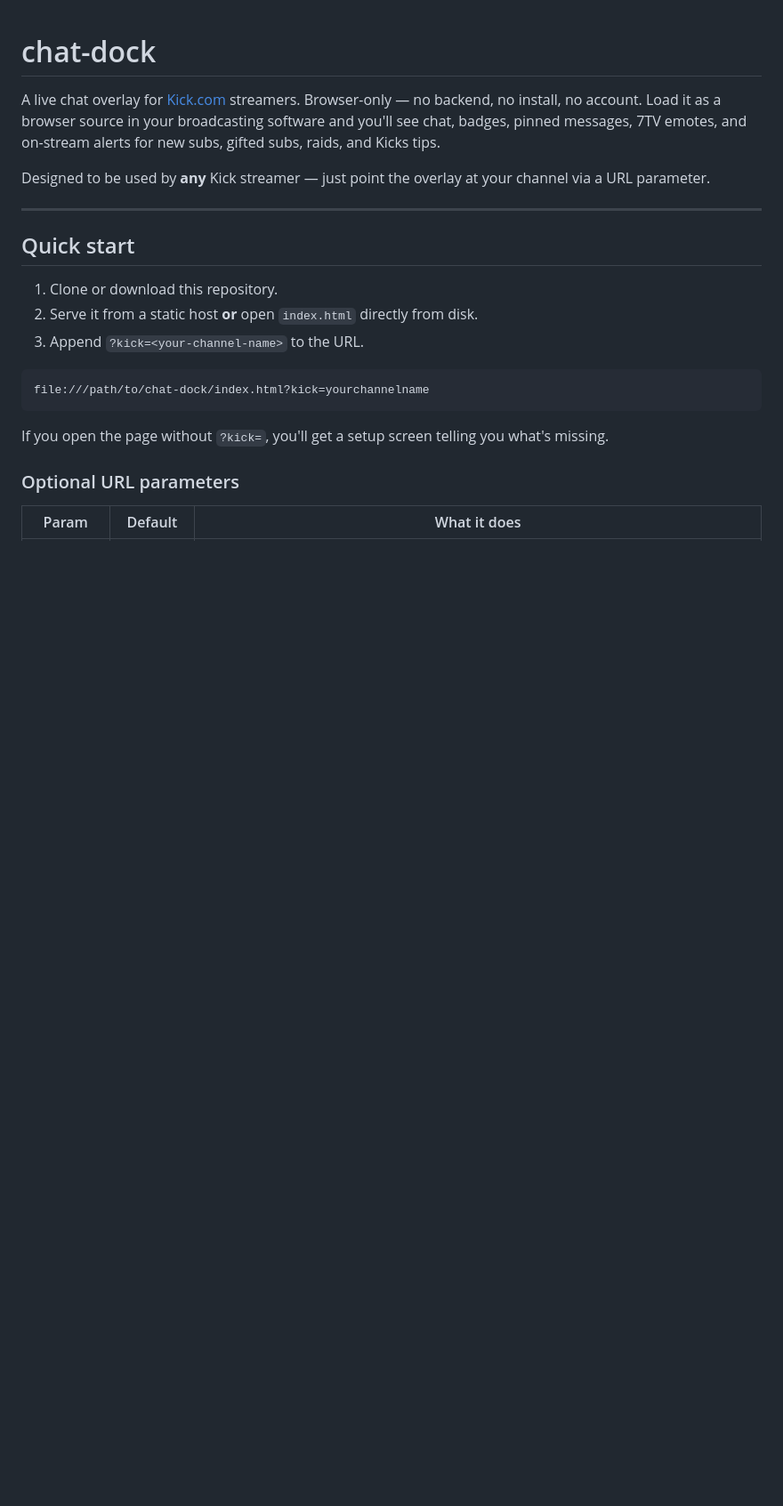
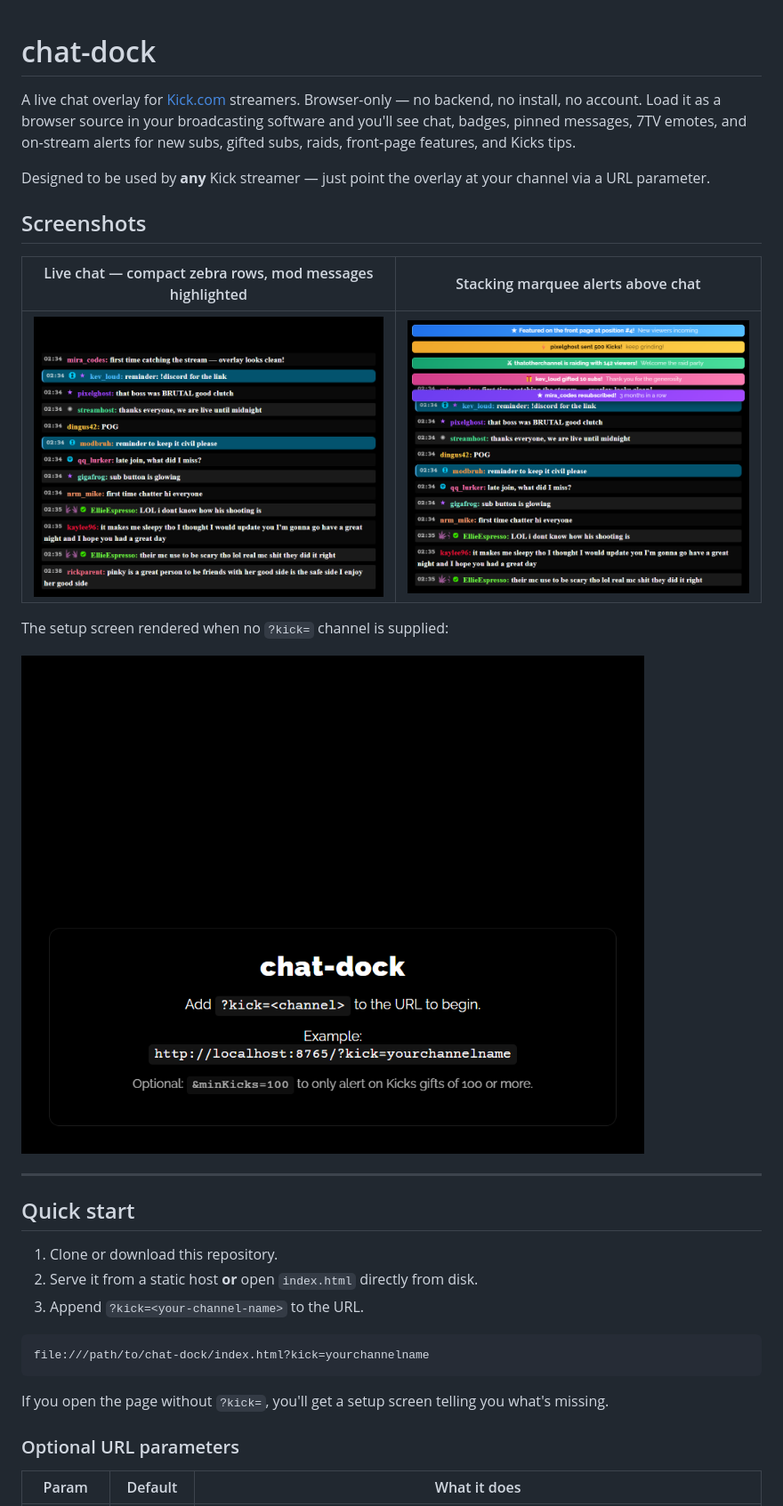
Before and after one commit to zachisfine/chat-dock, a Markdown page: README.md, the part around the change. Shown: that part at 89% size. GitHub-like rendering; pictures changed too: assets/screenshots/overlay-alerts.png (added), assets/screenshots/overlay-compact.png (added), assets/screenshots/setup-screen.png (added); blank space fills up the shorter version.

```diff
--- a/README.md
+++ b/README.md
@@ -1,8 +1,18 @@
 # chat-dock
 
-A live chat overlay for [Kick.com](https://kick.com) streamers. Browser-only — no backend, no install, no account. Load it as a browser source in your broadcasting software and you'll see chat, badges, pinned messages, 7TV emotes, and on-stream alerts for new subs, gifted subs, raids, and Kicks tips.
+A live chat overlay for [Kick.com](https://kick.com) streamers. Browser-only — no backend, no install, no account. Load it as a browser source in your broadcasting software and you'll see chat, badges, pinned messages, 7TV emotes, and on-stream alerts for new subs, gifted subs, raids, front-page features, and Kicks tips.
 
 Designed to be used by **any** Kick streamer — just point the overlay at your channel via a URL parameter.
+
+## Screenshots
+
+| Live chat — compact zebra rows, mod messages highlighted | Stacking marquee alerts above chat |
+|---|---|
+| ![Compact chat](assets/screenshots/overlay-compact.png) | ![Alerts](assets/screenshots/overlay-alerts.png) |
+
+The setup screen rendered when no `?kick=` channel is supplied:
+
+![Setup screen](assets/screenshots/setup-screen.png)
 
 ---
 
```
Also changed, not shown: 3 other files.
